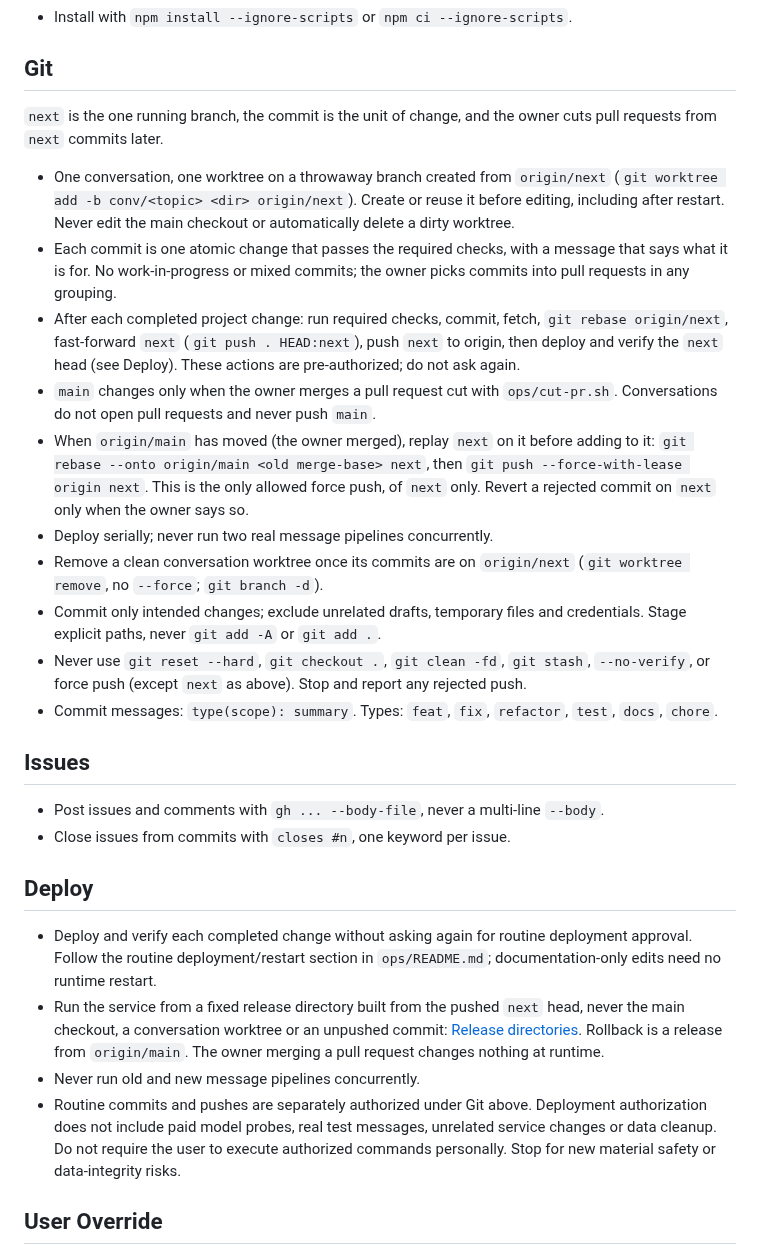
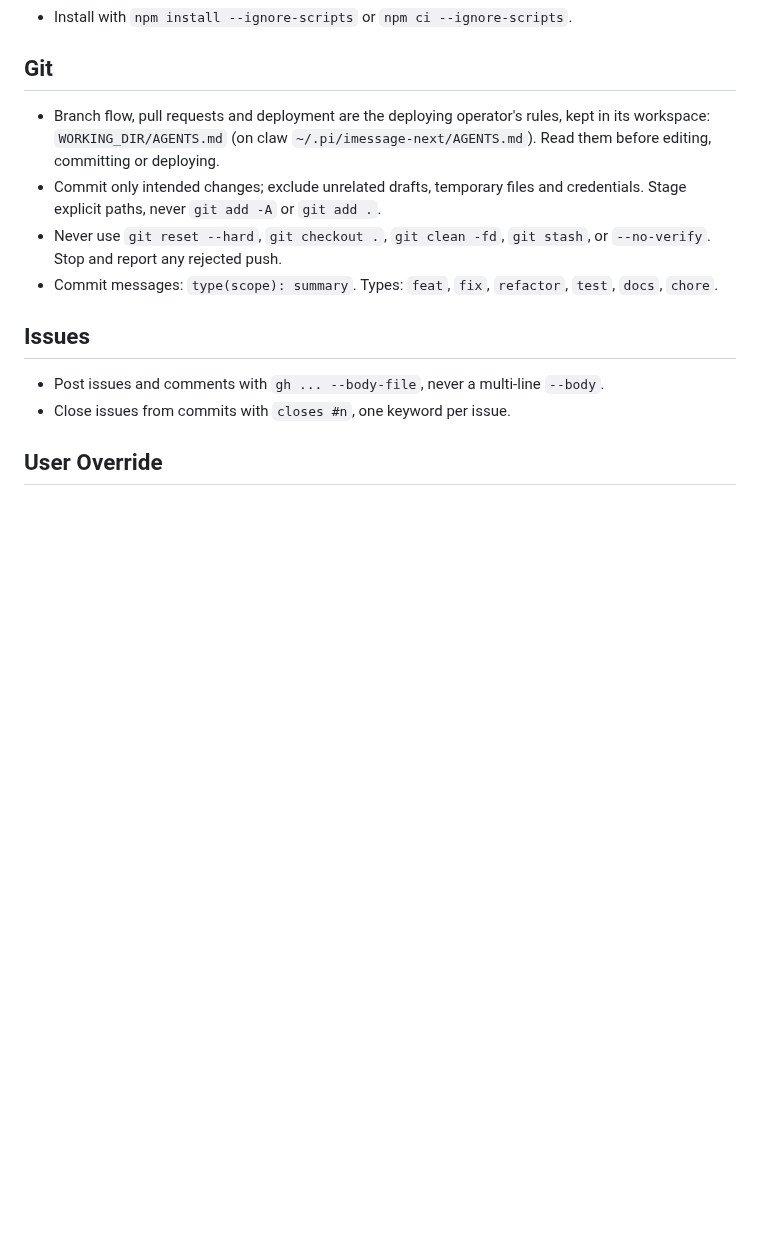
Before and after one commit to daya0576/pi-imessage, a Markdown page: AGENTS.md, the part around the change. Drawn GitHub-style; blank space fills up the shorter version.

Commit message:
docs(agents): move branch flow and deploy rules to the operator workspace

```diff
--- a/AGENTS.md
+++ b/AGENTS.md
@@ -63,36 +63,14 @@ with the dependency version pinned in this project before adopting their APIs.
 
 ## Git
 
-`next` is the one running branch, the commit is the unit of change, and the
-owner cuts pull requests from `next` commits later.
-
-- One conversation, one worktree on a throwaway branch created from
-  `origin/next` (`git worktree add -b conv/<topic> <dir> origin/next`). Create
-  or reuse it before editing, including after restart. Never edit the main
-  checkout or automatically delete a dirty worktree.
-- Each commit is one atomic change that passes the required checks, with a
-  message that says what it is for. No work-in-progress or mixed commits; the
-  owner picks commits into pull requests in any grouping.
-- After each completed project change: run required checks, commit, fetch,
-  `git rebase origin/next`, fast-forward `next` (`git push . HEAD:next`), push
-  `next` to origin, then deploy and verify the `next` head (see Deploy). These
-  actions are pre-authorized; do not ask again.
-- `main` changes only when the owner merges a pull request cut with
-  `ops/cut-pr.sh`. Conversations do not open pull requests and never push
-  `main`.
-- When `origin/main` has moved (the owner merged), replay `next` on it before
-  adding to it: `git rebase --onto origin/main <old merge-base> next`, then
-  `git push --force-with-lease origin next`. This is the only allowed force
-  push, of `next` only. Revert a rejected commit on `next` only when the owner
-  says so.
-- Deploy serially; never run two real message pipelines concurrently.
-- Remove a clean conversation worktree once its commits are on `origin/next`
-  (`git worktree remove`, no `--force`; `git branch -d`).
+- Branch flow, pull requests and deployment are the deploying operator's rules,
+  kept in its workspace: `WORKING_DIR/AGENTS.md` (on claw
+  `~/.pi/imessage-next/AGENTS.md`). Read them before editing, committing or
+  deploying.
 - Commit only intended changes; exclude unrelated drafts, temporary files and
   credentials. Stage explicit paths, never `git add -A` or `git add .`.
 - Never use `git reset --hard`, `git checkout .`, `git clean -fd`, `git stash`,
-  `--no-verify`, or force push (except `next` as above). Stop and report any
-  rejected push.
+  or `--no-verify`. Stop and report any rejected push.
 - Commit messages: `type(scope): summary`.
   Types: `feat`, `fix`, `refactor`, `test`, `docs`, `chore`.
 
@@ -101,13 +79,6 @@ owner cuts pull requests from `next` commits later.
 - Post issues and comments with `gh ... --body-file`, never a multi-line `--body`.
 - Close issues from commits with `closes #n`, one keyword per issue.
 
-## Deploy
-
-- Deploy and verify each completed change without asking again for routine deployment approval. Follow the routine deployment/restart section in `ops/README.md`; documentation-only edits need no runtime restart.
-- Run the service from a fixed release directory built from the pushed `next` head, never the main checkout, a conversation worktree or an unpushed commit: [Release directories](ops/README.md#release-directories). Rollback is a release from `origin/main`. The owner merging a pull request changes nothing at runtime.
-- Never run old and new message pipelines concurrently.
-- Routine commits and pushes are separately authorized under Git above. Deployment authorization does not include paid model probes, real test messages, unrelated service changes or data cleanup. Do not require the user to execute authorized commands personally. Stop for new material safety or data-integrity risks.
-
 ## User Override
 
 An explicit user instruction sets the scope of the requested operation; do not ask the user to repeat authorization already given. Ask only when the scope is ambiguous, an additional action is outside that scope, or a remaining conflict affects safety or data integrity.
```
